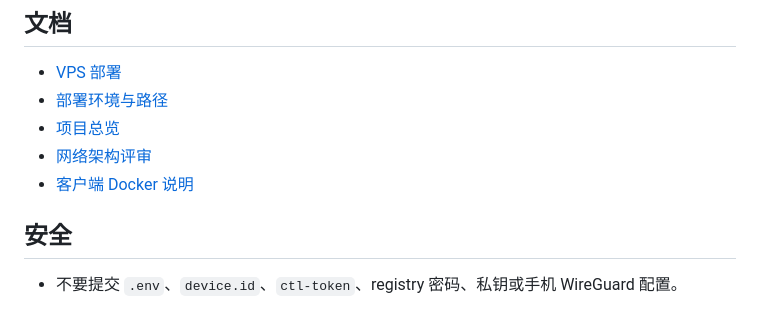
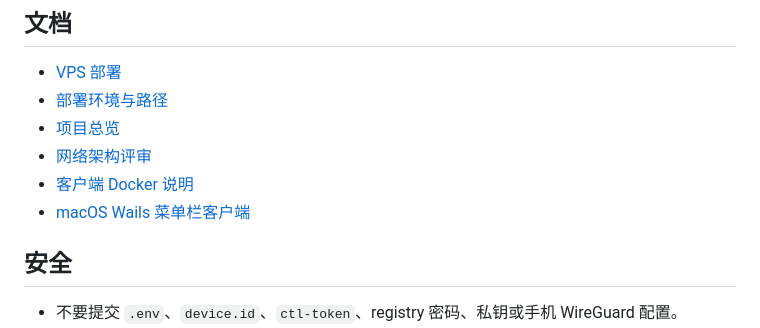
Before and after one commit to S-shidi/Snet, a Markdown page: README.md, the part around the change. Rendered like a GitHub page.

Commit message:
feat(desktop): add macOS Wails menu bar skeleton

```diff
--- a/README.md
+++ b/README.md
@@ -125,6 +125,7 @@ go test ./...
 - [项目总览](docs/PROJECT-ATLAS.md)
 - [网络架构评审](docs/NETWORKING-ARCHITECTURE-REVIEW-2026-10-25.md)
 - [客户端 Docker 说明](deploy-prod/docker-client/README.md)
+- [macOS Wails 菜单栏客户端](desktop-mac/README.md)
 
 ## 安全
 
```
Also changed, not shown: desktop-mac/README.md (added, +137 -0 lines), desktop-mac/assets/tray.png (added), 17 other files.
